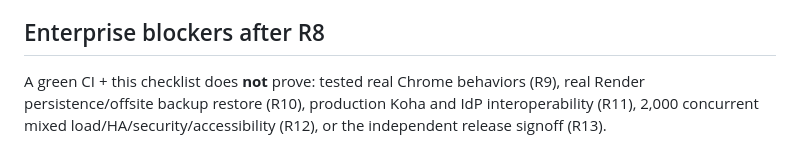
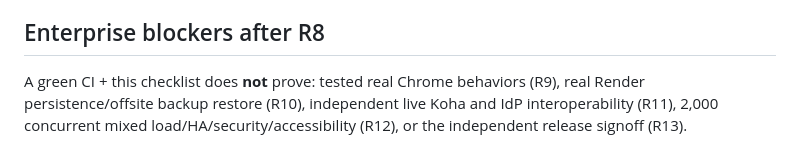
Before and after one commit to Luke883i/lumen, a Markdown page: docs/UX_ACCEPTANCE.md, the part around the change. GitHub-like rendering.

```diff
--- a/docs/UX_ACCEPTANCE.md
+++ b/docs/UX_ACCEPTANCE.md
@@ -49,4 +49,4 @@ All observable claims must be supported by the server or real browser event. Chr
 
 ## Enterprise blockers after R8
 
-A green CI + this checklist does **not** prove: tested real Chrome behaviors (R9), real Render persistence/offsite backup restore (R10), production Koha and IdP interoperability (R11), 2,000 concurrent mixed load/HA/security/accessibility (R12), or the independent release signoff (R13).
+A green CI + this checklist does **not** prove: tested real Chrome behaviors (R9), real Render persistence/offsite backup restore (R10), independent live Koha and IdP interoperability (R11), 2,000 concurrent mixed load/HA/security/accessibility (R12), or the independent release signoff (R13).
```
Also changed, not shown: docs/PRODUCT_LATTICE.md (+16 -16 lines).
